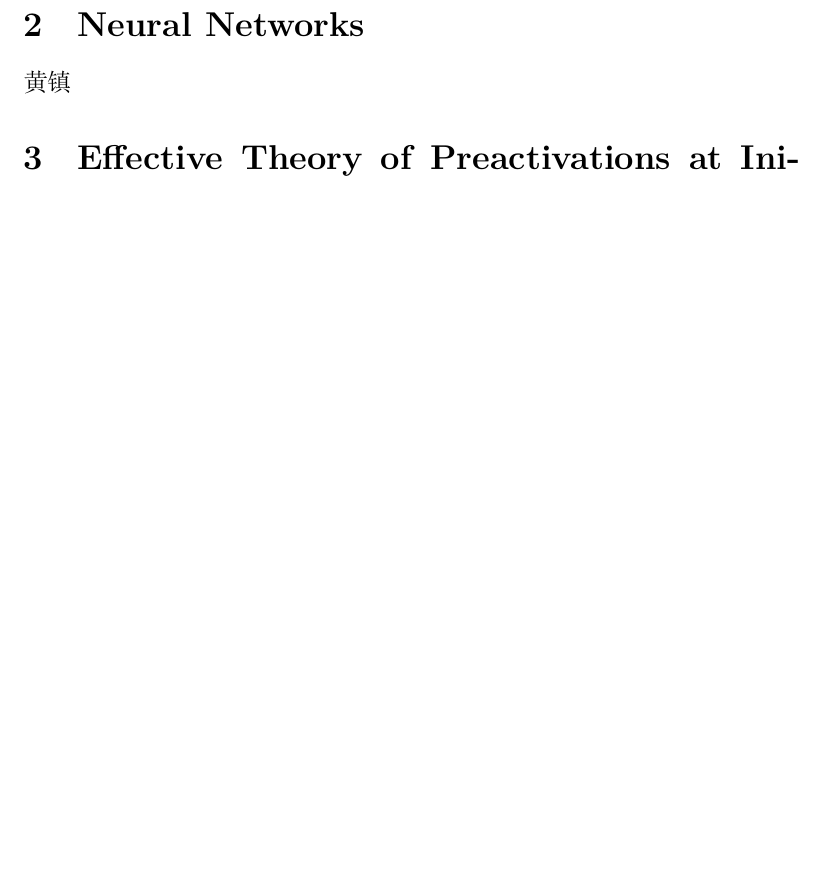
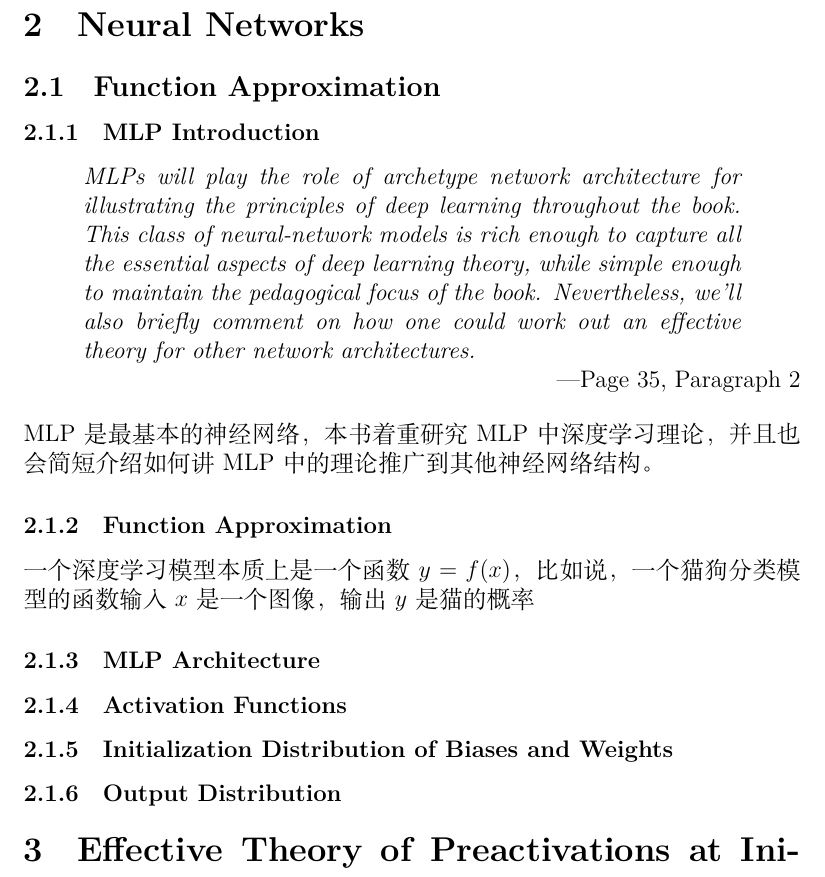
Before and after one commit to yellowtownhz/DL-Theory, a LaTeX document (main.tex, which reads sections/2_Neural_Networks.tex): part of page 4 of 4, cut so that both start at the same text, the shorter picture padded with empty space. Compiled offline with XeLaTeX.

Commit message:
Add subsections of Section2 (Zhen)

```diff
--- a/sections/2_Neural_Networks.tex
+++ b/sections/2_Neural_Networks.tex
@@ -1 +1,20 @@
-黄镇
+\subsection{Function Approximation}
+
+\subsubsection{MLP Introduction}
+\begin{quote}
+    \textit{MLPs will play the role of archetype network architecture for illustrating the principles of deep learning throughout the book. This class of neural-network models is rich enough to capture all the essential aspects of deep learning theory, while simple enough to maintain the pedagogical focus of the book. Nevertheless, we'll also briefly comment on how one could work out an effective theory for other network architectures.}
+
+    \rightline{---Page $35$, Paragraph $2$}
+\end{quote}
+MLP 是最基本的神经网络，本书着重研究MLP中深度学习理论，并且也会简短介绍如何讲MLP中的理论推广到其他神经网络结构。
+
+\subsubsection{Function Approximation}
+一个深度学习模型本质上是一个函数$y=f(x)$，比如说，一个猫狗分类模型的函数输入$x$是一个图像，输出$y$是猫的概率
+
+\subsubsection{MLP Architecture}
+
+\subsubsection{Activation Functions}
+
+\subsubsection{Initialization Distribution of Biases and Weights}
+
+\subsubsection{Output Distribution}
```
Also changed, not shown: 1 other file.
